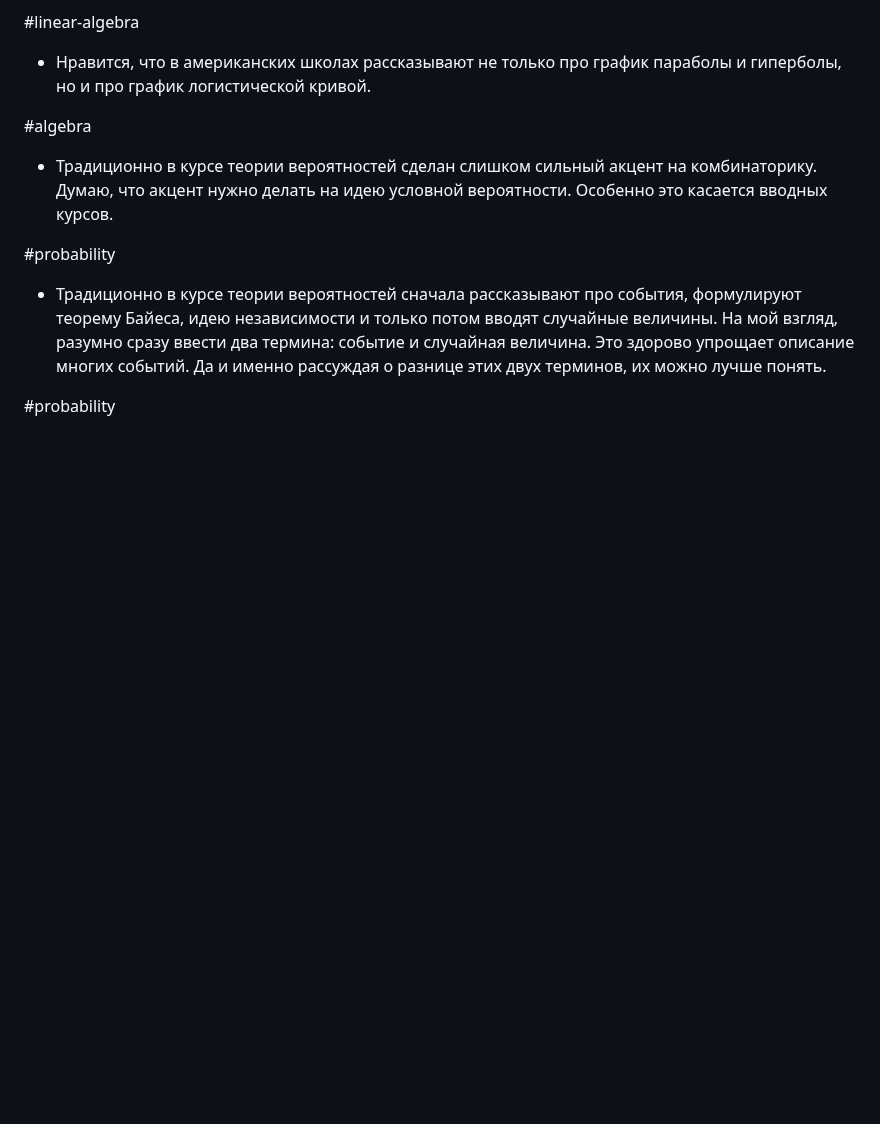
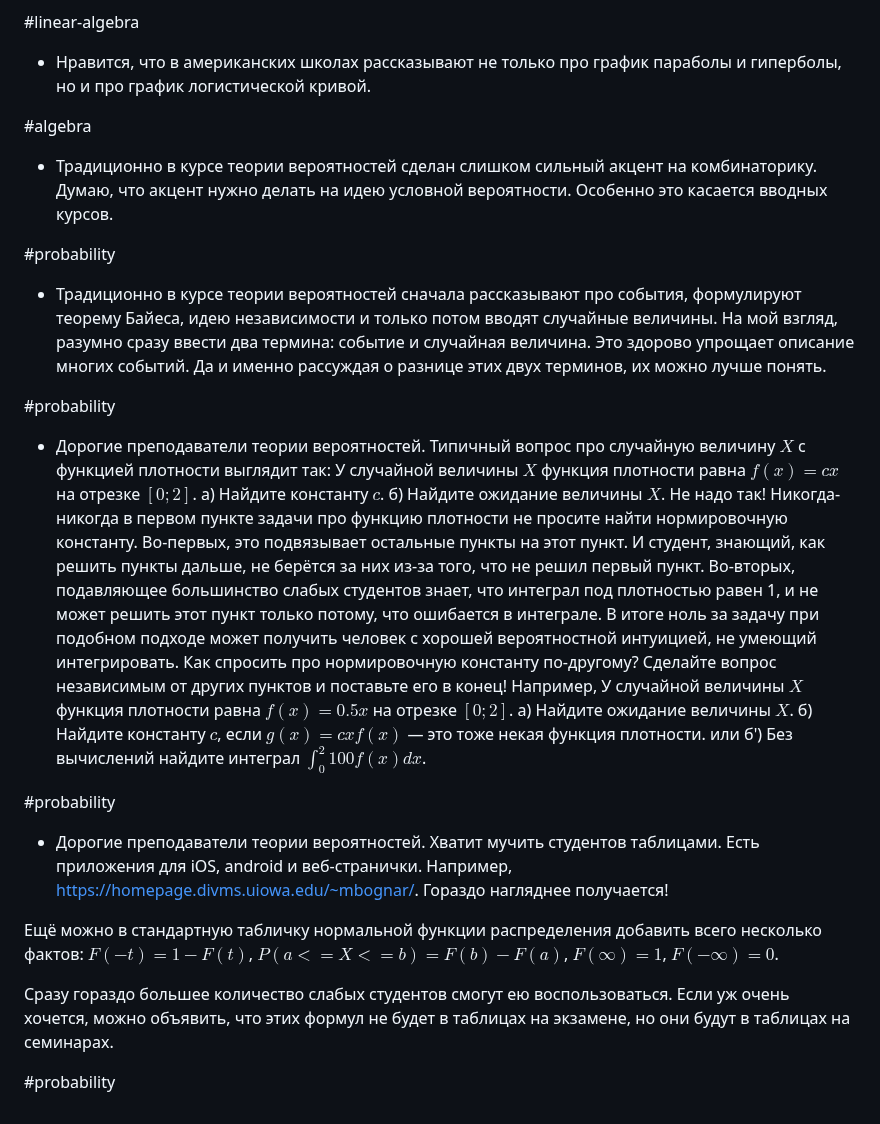
Before and after one commit to bdemeshev/teaching_notes, a Markdown page: README.md, the part around the change. Rendered like a GitHub page; blank space fills up the shorter version.

Commit message:
no normalizing constant questions, apps instead of formulas

```diff
--- a/README.md
+++ b/README.md
@@ -204,3 +204,41 @@ $$
 Да и именно рассуждая о разнице этих двух терминов, их можно лучше понять.
 
 #probability
+
+* Дорогие преподаватели теории вероятностей.
+Типичный вопрос про случайную величину $X$ с функцией плотности выглядит так:
+У случайной величины $X$ функция плотности равна $f(x) = cx$ на отрезке $[0;2]$.
+а) Найдите константу $c$.
+б) Найдите ожидание величины $X$.
+Не надо так!
+Никогда-никогда в первом пункте задачи про функцию плотности не просите найти нормировочную константу.
+Во-первых, это подвязывает остальные пункты на этот пункт. И студент, знающий, как решить пункты дальше,
+не берётся за них из-за того, что не решил первый пункт.
+Во-вторых, подавляющее большинство слабых студентов знает, что интеграл под плотностью равен 1,
+и не может решить этот пункт только потому, что ошибается в интеграле.
+В итоге ноль за задачу при подобном подходе может получить человек с хорошей вероятностной интуицией, не умеющий интегрировать.
+Как спросить про нормировочную константу по-другому?
+Сделайте вопрос независимым от других пунктов и поставьте его в конец!
+Например,
+У случайной величины $X$ функция плотности равна $f(x) = 0.5x$ на отрезке $[0;2]$.
+а) Найдите ожидание величины $X$.
+б) Найдите константу $c$, если $g(x) = cxf(x)$ — это тоже некая функция плотности.
+или
+б') Без вычислений найдите интеграл $\int_0^2 100 f(x) dx$.
+
+#probability
+
+* Дорогие преподаватели теории вероятностей.
+Хватит мучить студентов таблицами.
+Есть приложения для iOS, android и веб-странички.
+Например, https://homepage.divms.uiowa.edu/~mbognar/.
+Гораздо нагляднее получается!
+
+Ещё можно в стандартную табличку нормальной функции распределения добавить всего несколько фактов:
+$F(-t) = 1 - F(t)$, $P(a<=X<=b) = F(b) - F(a)$, $F(\infty) = 1$, $F(-\infty) = 0$.
+
+Сразу гораздо большее количество слабых студентов смогут ею воспользоваться.
+Если уж очень хочется, можно объявить, что этих формул не будет в таблицах на экзамене,
+но они будут в таблицах на семинарах.
+
+#probability
```
